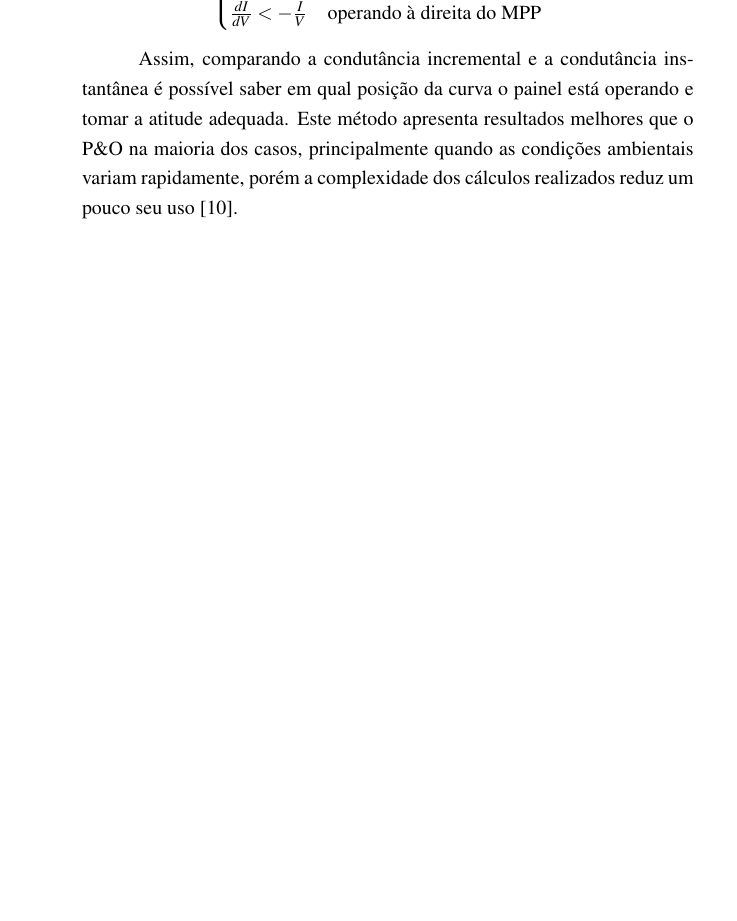
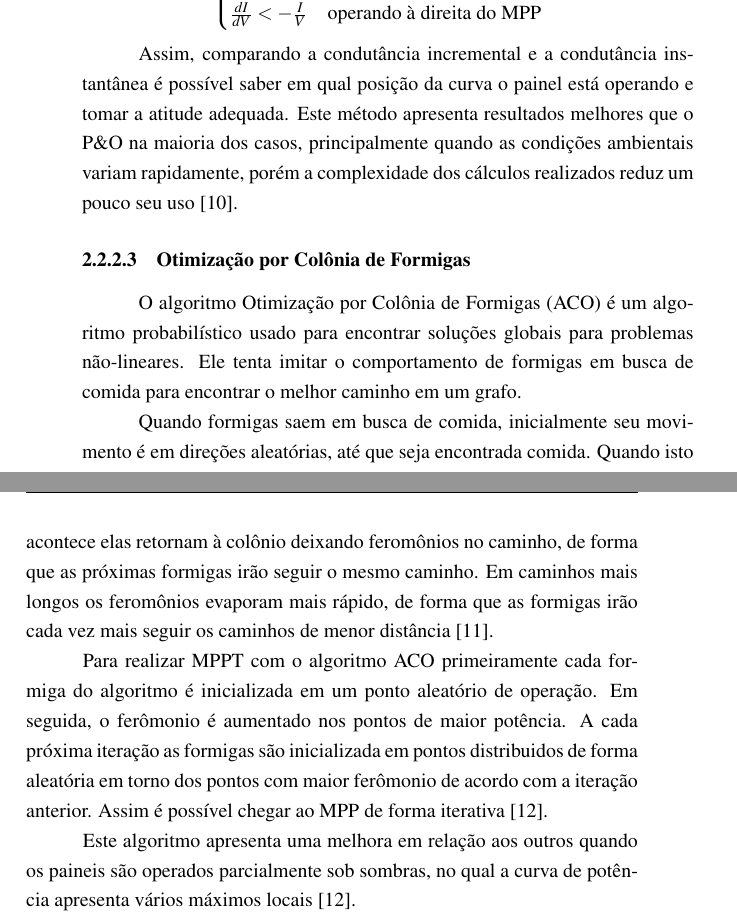
Before and after one commit to brunoeiterer/TCC, a LaTeX thesis (main.tex, which reads solarPanelModel.tex): part of page 19 of 23 before the commit and two parts of pages 19 and 20 of 23 after it, the two joined at a grey line, cut at the place of the change, the shorter picture padded with empty space. Compiled offline with pdfLaTeX.

Commit message:
Add Ant Colony Optimization

```diff
--- a/solarPanelModel.tex
+++ b/solarPanelModel.tex
@@ -268,3 +268,13 @@ Pela curva PxV do painel podemos obter as seguintes afirmações:
 \end{gather*}
 
 Assim, comparando a condutância incremental e a condutância instantânea é possível saber em qual posição da curva o painel está operando e tomar a atitude adequada. Este método apresenta resultados melhores que o \gls{peo} na maioria dos casos, principalmente quando as condições ambientais variam rapidamente, porém a complexidade dos cálculos realizados reduz um pouco seu uso \cite{tofoli2015}.
+
+\subsubsection{\glsentrylong{aco}}
+
+O algoritmo \gls{aco} é um algoritmo probabilístico usado para encontrar soluções globais para problemas não-lineares. Ele tenta imitar o comportamento de formigas em busca de comida para encontrar o melhor caminho em um grafo.
+
+Quando formigas saem em busca de comida, inicialmente seu movimento é em direções aleatórias, até que seja encontrada comida. Quando isto acontece elas retornam à colônio deixando feromônios no caminho, de forma que as próximas formigas irão seguir o mesmo caminho. Em caminhos mais longos os feromônios evaporam mais rápido, de forma que as formigas irão cada vez mais seguir os caminhos de menor distância \cite{dorigo2006}.
+
+Para realizar \gls{mppt} com o algoritmo \gls{aco} primeiramente cada formiga do algoritmo é inicializada em um ponto aleatório de operação. Em seguida, o ferômonio é aumentado nos pontos de maior potência. A cada próxima iteração as formigas são inicializada em pontos distribuidos de forma aleatória em torno dos pontos com maior ferômonio de acordo com a iteração anterior. Assim é possível chegar ao \gls{mpp} de forma iterativa \cite{jiang2013}.
+
+Este algoritmo apresenta uma melhora em relação aos outros quando os paineis são operados parcialmente sob sombras, no qual a curva de potência apresenta vários máximos locais \cite{jiang2013}.
```
